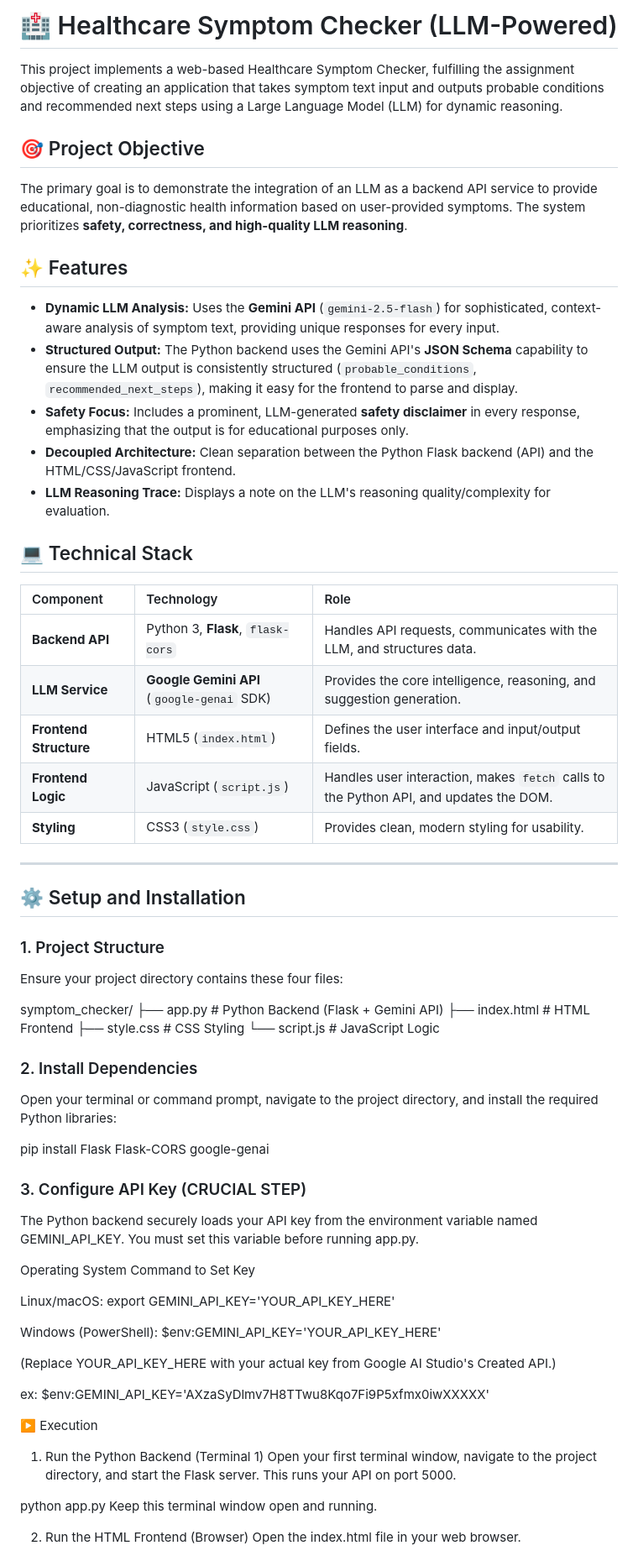
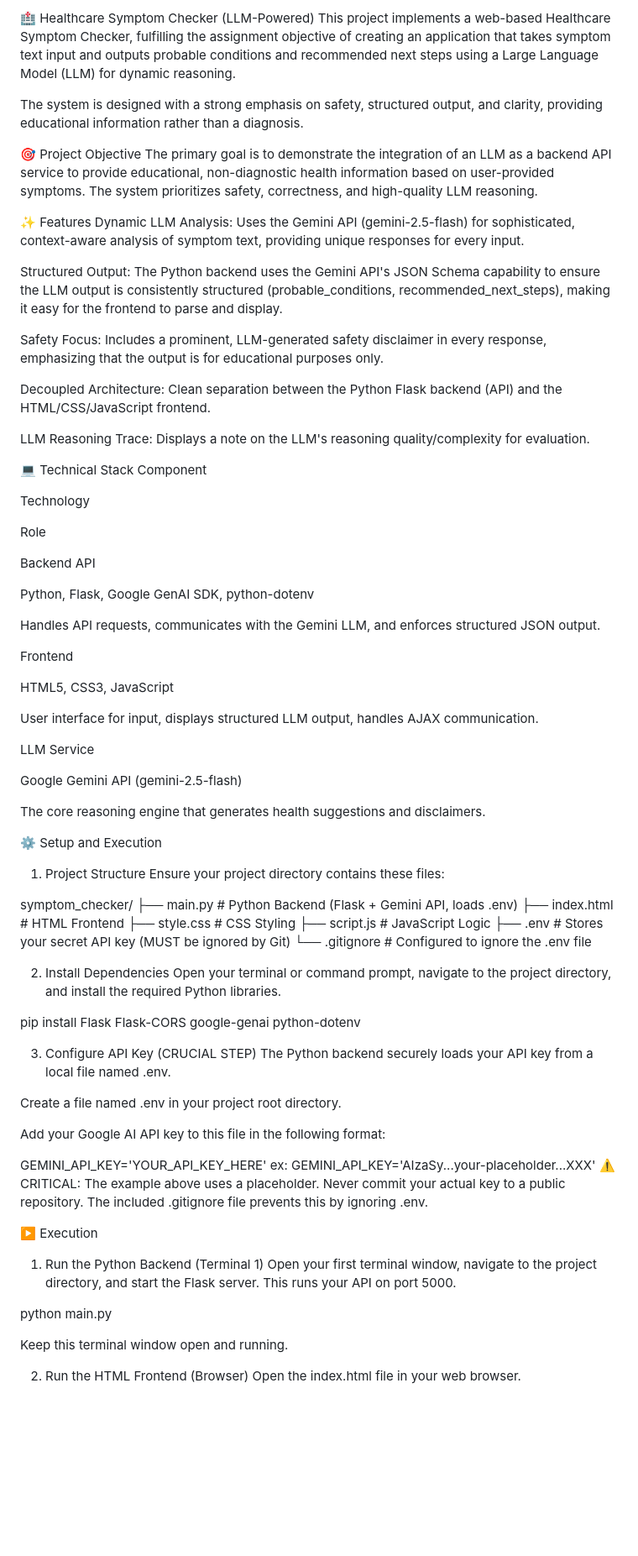
Before and after one commit to Freedat13/Healthcare-Symptom-Checker, a Markdown page: README.md, the part around the change printed below. Shown: that part at 84% size. GitHub-like rendering; blank space fills up the shorter version.

```diff
--- a/README.md
+++ b/README.md
@@ -1,68 +1,81 @@
-# 🏥 Healthcare Symptom Checker (LLM-Powered)
-
+🏥 Healthcare Symptom Checker (LLM-Powered)
 This project implements a web-based Healthcare Symptom Checker, fulfilling the assignment objective of creating an application that takes symptom text input and outputs probable conditions and recommended next steps using a Large Language Model (LLM) for dynamic reasoning.
 
-## 🎯 Project Objective
+The system is designed with a strong emphasis on safety, structured output, and clarity, providing educational information rather than a diagnosis.
 
-The primary goal is to demonstrate the integration of an LLM as a backend API service to provide educational, non-diagnostic health information based on user-provided symptoms. The system prioritizes **safety, correctness, and high-quality LLM reasoning**.
+🎯 Project Objective
+The primary goal is to demonstrate the integration of an LLM as a backend API service to provide educational, non-diagnostic health information based on user-provided symptoms. The system prioritizes safety, correctness, and high-quality LLM reasoning.
 
-## ✨ Features
+✨ Features
+Dynamic LLM Analysis: Uses the Gemini API (gemini-2.5-flash) for sophisticated, context-aware analysis of symptom text, providing unique responses for every input.
 
-* **Dynamic LLM Analysis:** Uses the **Gemini API** (`gemini-2.5-flash`) for sophisticated, context-aware analysis of symptom text, providing unique responses for every input.
-* **Structured Output:** The Python backend uses the Gemini API's **JSON Schema** capability to ensure the LLM output is consistently structured (`probable_conditions`, `recommended_next_steps`), making it easy for the frontend to parse and display.
-* **Safety Focus:** Includes a prominent, LLM-generated **safety disclaimer** in every response, emphasizing that the output is for educational purposes only.
-* **Decoupled Architecture:** Clean separation between the Python Flask backend (API) and the HTML/CSS/JavaScript frontend.
-* **LLM Reasoning Trace:** Displays a note on the LLM's reasoning quality/complexity for evaluation.
+Structured Output: The Python backend uses the Gemini API's JSON Schema capability to ensure the LLM output is consistently structured (probable_conditions, recommended_next_steps), making it easy for the frontend to parse and display.
 
-## 💻 Technical Stack
+Safety Focus: Includes a prominent, LLM-generated safety disclaimer in every response, emphasizing that the output is for educational purposes only.
 
-| Component | Technology | Role |
-| :--- | :--- | :--- |
-| **Backend API** | Python 3, **Flask**, `flask-cors` | Handles API requests, communicates with the LLM, and structures data. |
-| **LLM Service** | **Google Gemini API** (`google-genai` SDK) | Provides the core intelligence, reasoning, and suggestion generation. |
-| **Frontend Structure** | HTML5 (`index.html`) | Defines the user interface and input/output fields. |
-| **Frontend Logic** | JavaScript (`script.js`) | Handles user interaction, makes `fetch` calls to the Python API, and updates the DOM. |
-| **Styling** | CSS3 (`style.css`) | Provides clean, modern styling for usability. |
+Decoupled Architecture: Clean separation between the Python Flask backend (API) and the HTML/CSS/JavaScript frontend.
 
----
+LLM Reasoning Trace: Displays a note on the LLM's reasoning quality/complexity for evaluation.
 
-## ⚙️ Setup and Installation
+💻 Technical Stack
+Component
 
-### 1. Project Structure
+Technology
 
-Ensure your project directory contains these four files:
+Role
+
+Backend API
+
+Python, Flask, Google GenAI SDK, python-dotenv
+
+Handles API requests, communicates with the Gemini LLM, and enforces structured JSON output.
+
+Frontend
+
+HTML5, CSS3, JavaScript
+
+User interface for input, displays structured LLM output, handles AJAX communication.
+
+LLM Service
+
+Google Gemini API (gemini-2.5-flash)
+
+The core reasoning engine that generates health suggestions and disclaimers.
+
+⚙️ Setup and Execution
+1. Project Structure
+Ensure your project directory contains these files:
 
 symptom_checker/
-├── app.py          # Python Backend (Flask + Gemini API)
-├── index.html      # HTML Frontend
-├── style.css       # CSS Styling
-└── script.js       # JavaScript Logic
+├── main.py       # Python Backend (Flask + Gemini API, loads .env)
+├── index.html    # HTML Frontend
+├── style.css     # CSS Styling
+├── script.js     # JavaScript Logic
+├── .env          # Stores your secret API key (MUST be ignored by Git)
+└── .gitignore    # Configured to ignore the .env file
 
+2. Install Dependencies
+Open your terminal or command prompt, navigate to the project directory, and install the required Python libraries.
 
-### 2. Install Dependencies
+pip install Flask Flask-CORS google-genai python-dotenv
 
-Open your terminal or command prompt, navigate to the project directory, and install the required Python libraries:
+3. Configure API Key (CRUCIAL STEP)
+The Python backend securely loads your API key from a local file named .env.
 
-pip install Flask Flask-CORS google-genai
+Create a file named .env in your project root directory.
 
-### 3. Configure API Key (CRUCIAL STEP)
-The Python backend securely loads your API key from the environment variable named GEMINI_API_KEY. You must set this variable before running app.py.
+Add your Google AI API key to this file in the following format:
 
-Operating System	Command to Set Key
-
-Linux/macOS:	export GEMINI_API_KEY='YOUR_API_KEY_HERE'
-
-Windows (PowerShell):	$env:GEMINI_API_KEY='YOUR_API_KEY_HERE'
-
-(Replace YOUR_API_KEY_HERE with your actual key from Google AI Studio's Created API.)
-
-ex: $env:GEMINI_API_KEY='AXzaSyDlmv7H8TTwu8Kqo7Fi9P5xfmx0iwXXXXX'
+GEMINI_API_KEY='YOUR_API_KEY_HERE'
+ex: GEMINI_API_KEY='AIzaSy...your-placeholder...XXX'
+⚠️ CRITICAL: The example above uses a placeholder. Never commit your actual key to a public repository. The included .gitignore file prevents this by ignoring .env.
 
 ▶️ Execution
 1. Run the Python Backend (Terminal 1)
 Open your first terminal window, navigate to the project directory, and start the Flask server. This runs your API on port 5000.
 
-python app.py
+python main.py
+
 Keep this terminal window open and running.
 
 2. Run the HTML Frontend (Browser)
```
Also changed, not shown: other parts of README.md (+2 -4 lines).
